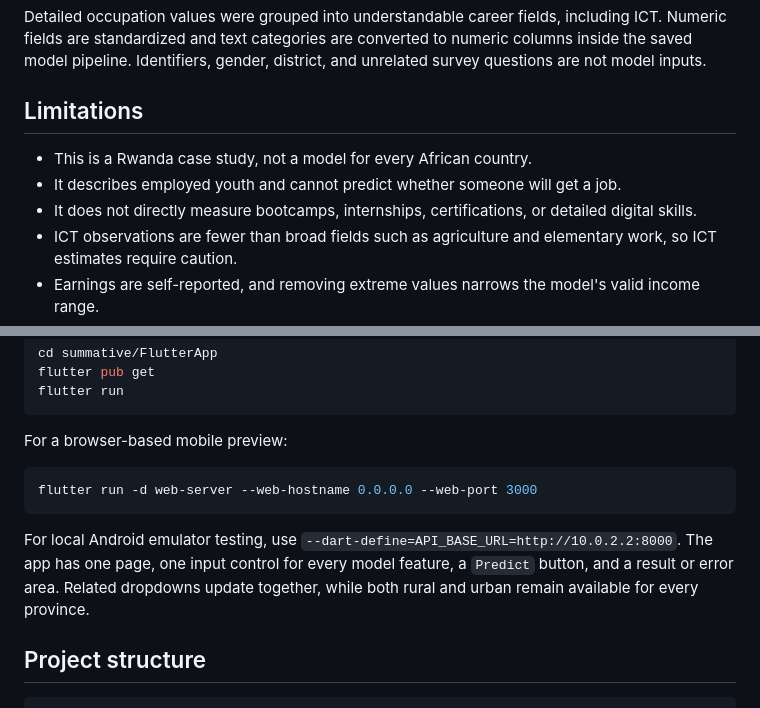
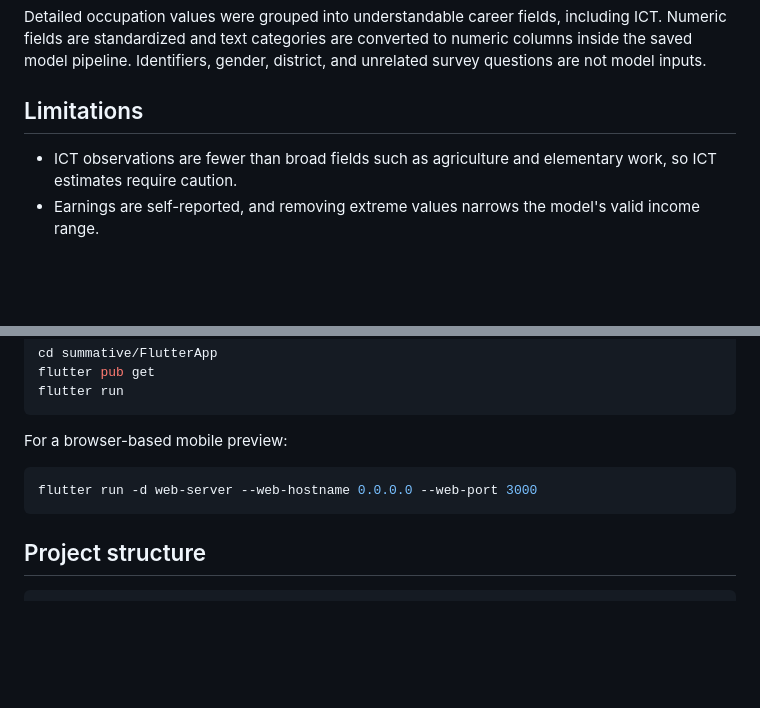
Before and after one commit to uwenayoallain/alu_africa_graduate_launch, a Markdown page: README.md, 2 parts joined by grey strips. Drawn GitHub-style; blank space fills up the shorter version.

Commit message:
updated readme
Removed limitations section and local testing instructions from README.

````diff
--- a/README.md
+++ b/README.md
@@ -29,10 +29,6 @@ gender, district, and unrelated survey questions are not model inputs.
 
 ## Limitations
 
-- This is a Rwanda case study, not a model for every African country.
-- It describes employed youth and cannot predict whether someone will get a job.
-- It does not directly measure bootcamps, internships, certifications, or
-  detailed digital skills.
 - ICT observations are fewer than broad fields such as agriculture and
   elementary work, so ICT estimates require caution.
 - Earnings are self-reported, and removing extreme values narrows the model's
@@ -144,12 +140,6 @@ For a browser-based mobile preview:
 flutter run -d web-server --web-hostname 0.0.0.0 --web-port 3000
 ```
 
-For local Android emulator testing, use
-`--dart-define=API_BASE_URL=http://10.0.2.2:8000`. The app has one page, one
-input control for every model feature, a `Predict` button, and a result or error
-area. Related dropdowns update together, while both rural and urban remain
-available for every province.
-
 ## Project structure
 
 ```text
````
